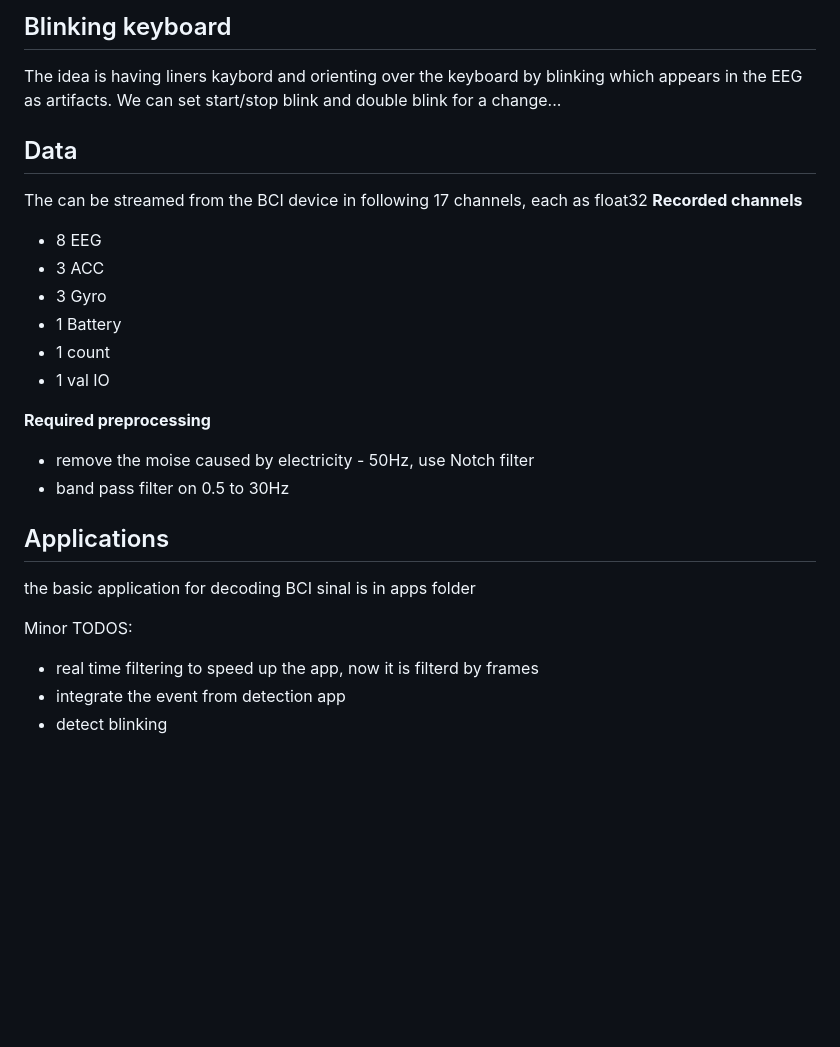
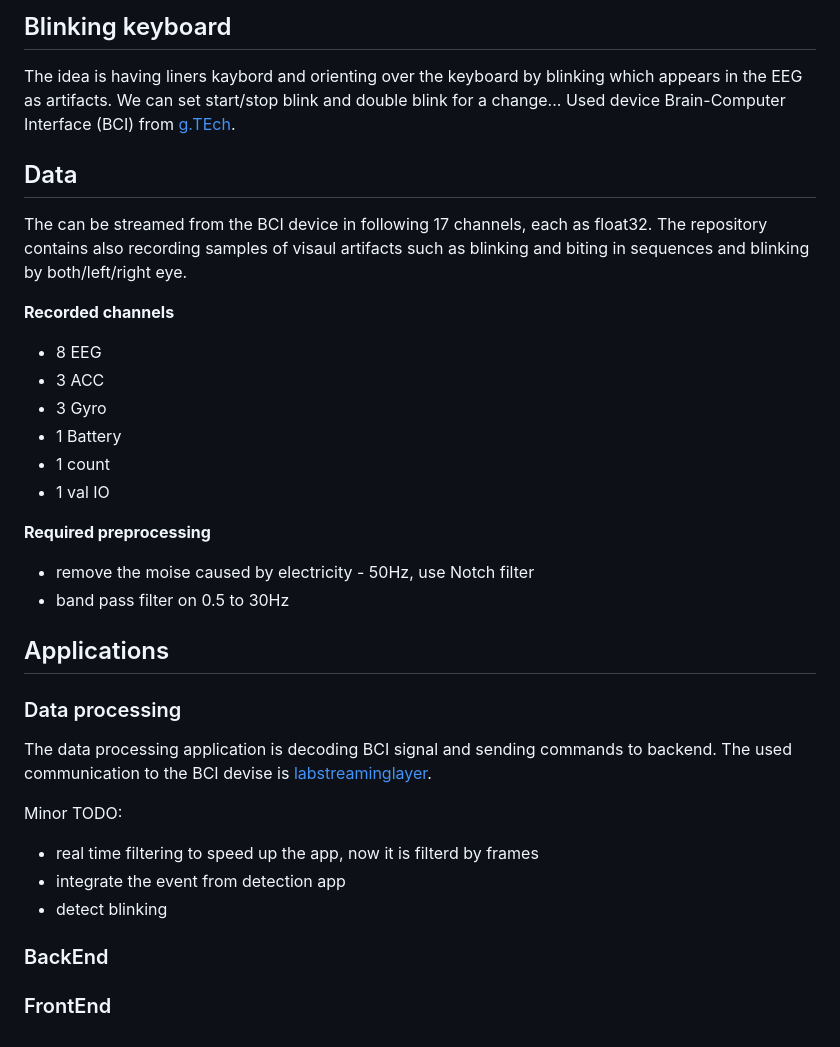
Before and after one commit to Borda/BCI-speller, a Markdown page: README.md, the part around the change printed below. Rendered like a GitHub page; blank space fills up the shorter version.

```diff
--- a/README.md
+++ b/README.md
@@ -5,10 +12,13 @@
 ## Blinking keyboard
 
 The idea is having liners kaybord and orienting over the keyboard by blinking which appears in the EEG as artifacts. We can set start/stop blink and double blink for a change...
+Used device Brain-Computer Interface (BCI) from [g.TEch](http://www.gtec.at/).
 
 ## Data
 
-The can be streamed from the BCI device in following 17 channels, each as float32
+The can be streamed from the BCI device in following 17 channels, each as float32.
+The repository contains also recording samples of visaul artifacts such as blinking and biting in sequences and blinking by both/left/right eye.
+
 **Recorded channels**
 * 8 EEG
 * 3 ACC
@@ -21,12 +31,18 @@ The can be streamed from the BCI device in following 17 channels, each as float3
 * remove the moise caused by electricity - 50Hz, use Notch filter
 * band pass filter on 0.5 to 30Hz
 
-
 ## Applications
 
-the basic application for decoding BCI sinal is in apps folder
+### Data processing
 
-Minor TODOS:
+The data processing application is decoding BCI signal and sending commands to backend.
+The used communication to the BCI devise is [labstreaminglayer](https://github.com/sccn/labstreaminglayer).
+
+Minor TODO:
 * real time filtering to speed up the app, now it is filterd by frames
 * integrate the event from detection app
 * detect blinking
+
+### BackEnd
+
+### FrontEnd
```
Also changed, not shown: other parts of README.md (+8 -1 lines), apps/logo.png (added), 3 other files.
